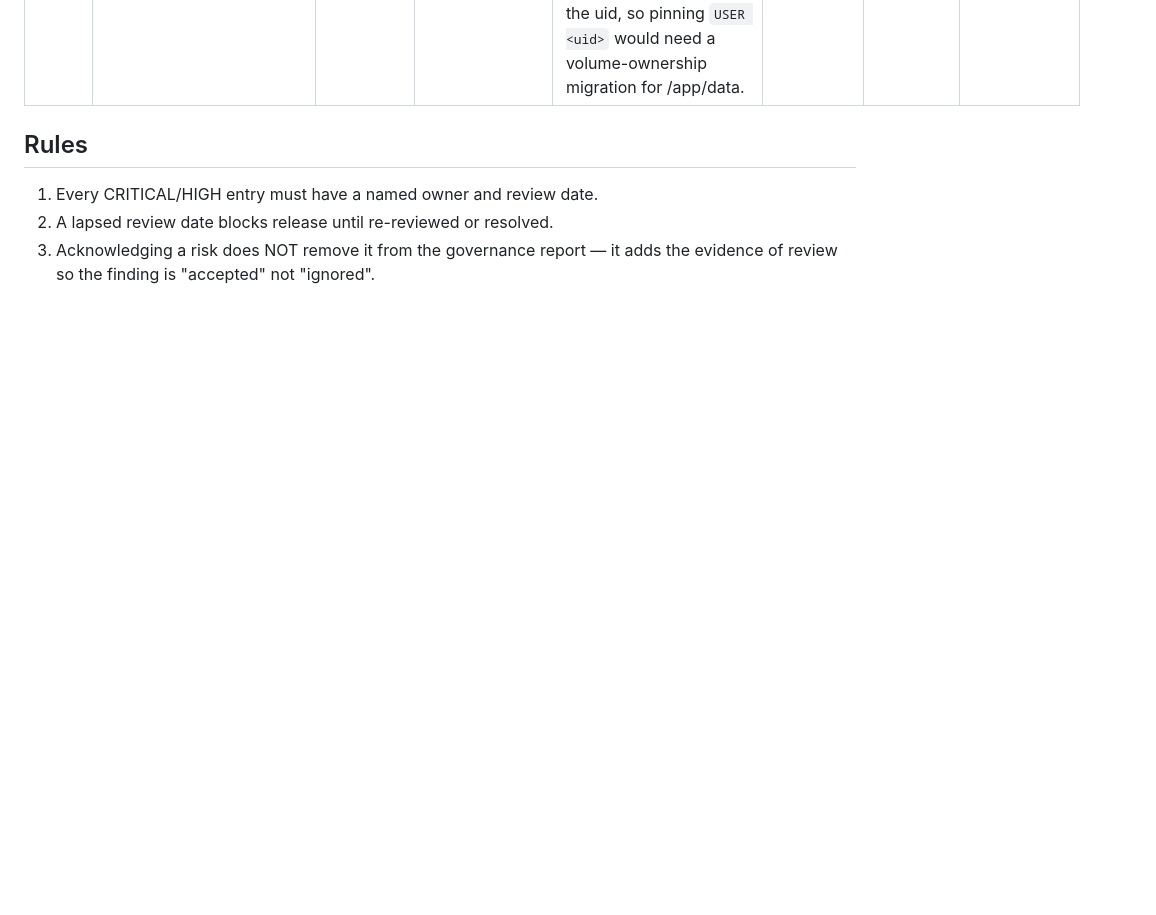
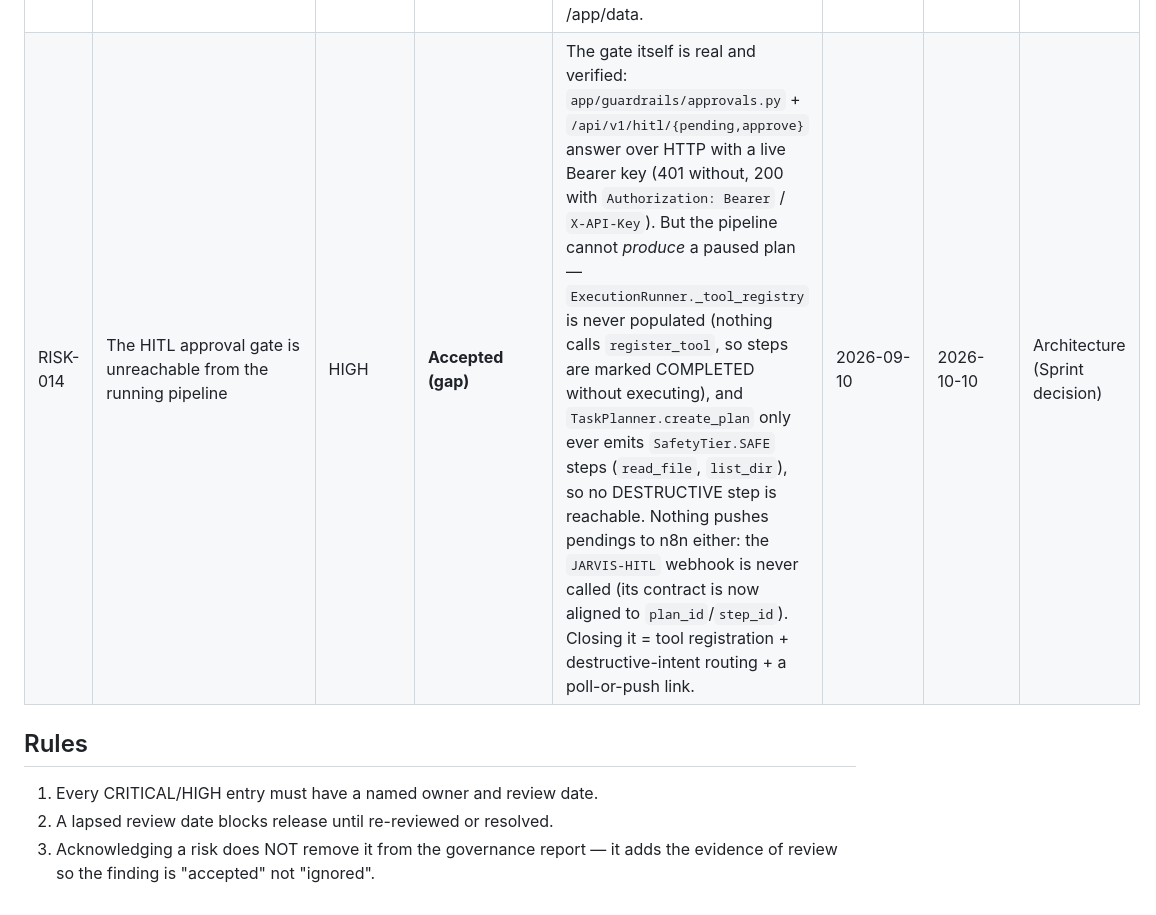
Before and after one commit to Er-Sajan-PLG/JARVIS, a Markdown page: docs/ACCEPTED_RISKS.md, the part around the change. Rendered like a GitHub page; blank space fills up the shorter version.

Commit message:
docs(risks): record RISK-014, the HITL gate is unreachable from the pipeline

```diff
--- a/docs/ACCEPTED_RISKS.md
+++ b/docs/ACCEPTED_RISKS.md
@@ -19,6 +19,7 @@ expiry; a lapsed entry is a governance failure.
 | RISK-011 | Commits are format-checked but neither signed nor DCO-signed-off | LOW | **Accepted (gap)** | commitlint enforces Conventional Commits; GPG/SSH commit signing and DCO sign-off are not enforced. | 2026-09-10 | 2026-12-10 | Dev |
 | RISK-012 | The n8n gate cannot make a PR unmergeable on GitHub | HIGH | **Accepted (platform limit)** | Branch protection returns 403 on a private free-tier repo, so the gate publishes commit statuses but cannot block the merge button. Enforcement is n8n-side: the pipeline stops, the human merge button stays green. | 2026-09-10 | 2026-10-10 | User (plan call) |
 | RISK-013 | Dockerfile: unpinned apt/pip versions and a non-numeric runtime user (hadolint DL3008/DL3013/DL3066) | LOW | **Accepted (documented)** | Suppressions are explicit in `.hadolint.yaml` with rationale, never silent. apt packages are build-only from the digest-pinned base image; Python deps are pinned by requirements.txt; `useradd -r` allocates the uid, so pinning `USER <uid>` would need a volume-ownership migration for /app/data. | 2026-09-10 | 2026-12-10 | Dev |
+| RISK-014 | The HITL approval gate is unreachable from the running pipeline | HIGH | **Accepted (gap)** | The gate itself is real and verified: `app/guardrails/approvals.py` + `/api/v1/hitl/{pending,approve}` answer over HTTP with a live Bearer key (401 without, 200 with `Authorization: Bearer` / `X-API-Key`). But the pipeline cannot *produce* a paused plan — `ExecutionRunner._tool_registry` is never populated (nothing calls `register_tool`, so steps are marked COMPLETED without executing), and `TaskPlanner.create_plan` only ever emits `SafetyTier.SAFE` steps (`read_file`, `list_dir`), so no DESTRUCTIVE step is reachable. Nothing pushes pendings to n8n either: the `JARVIS-HITL` webhook is never called (its contract is now aligned to `plan_id`/`step_id`). Closing it = tool registration + destructive-intent routing + a poll-or-push link. | 2026-09-10 | 2026-10-10 | Architecture (Sprint decision) |
 
 ## Rules
 
```
